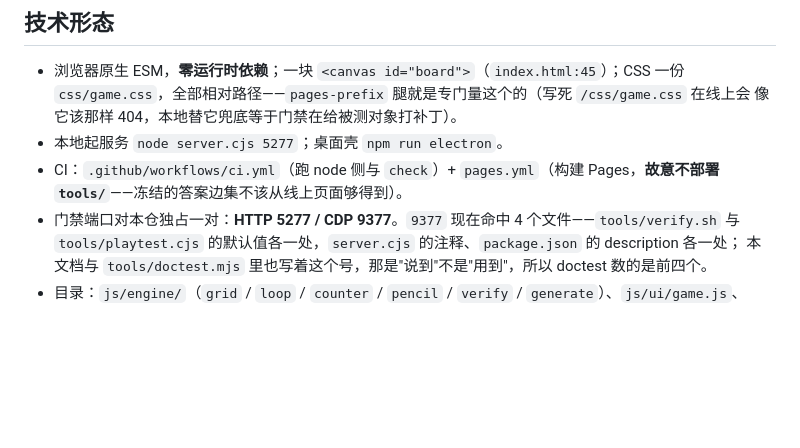
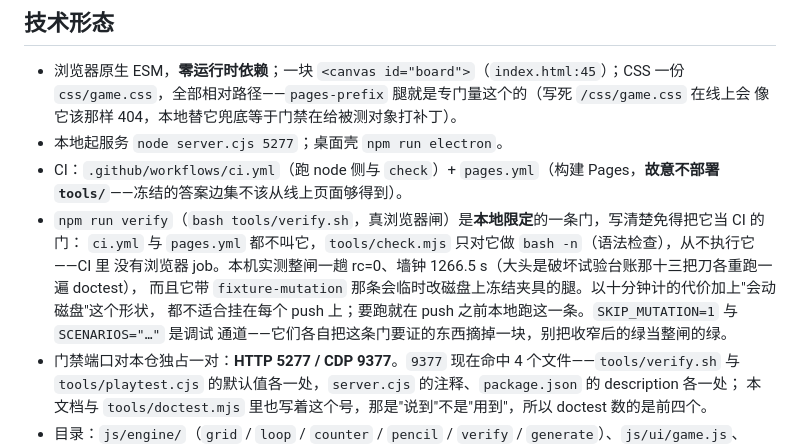
Before and after one commit to z-biz-game/z-biz-game-slither-cos, a Markdown page: README.md, the part around the change. GitHub-like rendering; blank space fills up the shorter version.

Commit message:
docs(readme): name npm run verify as a local-only gate, with its measured cost
Nothing in CI executes tools/verify.sh: ci.yml has no browser job, pages.yml only
assembles the site, and tools/check.mjs runs `bash -n tools/verify.sh` -- a syntax
check, never the gate itself. So the repo's browser gate was invisible to every CI
surface while README listed what it proves.

Measured on this box: bash tools/verify.sh rc=0 in 1266.5 s wall, verdict
"=== ALL GREEN ===", per-leg logs boot 7 / render 5 / play 8 / sizes 5 /
resume-set 2 / resume-check 5 (printed total 32), fixture-mutation RED-then-GREEN,
pages-prefix PREFIX-BOARDED css=OK engine=OK, deploy-set + selftest rc=0, tree clean
afterwards.

Expensive and disk-touching, so per the fleet rule it stays out of CI and is named in
the README instead, including that SKIP_MUTATION / SCENARIOS are debug channels that
each drop part of what the gate proves. node tools/doctest.mjs re-run after the edit:
rc=0. No assertion loosened; nothing wired.

```diff
--- a/README.md
+++ b/README.md
@@ -154,6 +154,12 @@ Node v26.8.1 / macOS 25.6.0 / Apple M5 Pro 15 核。断言条数与 `npm run che
 - 本地起服务 `node server.cjs 5277`；桌面壳 `npm run electron`。
 - CI：`.github/workflows/ci.yml`（跑 node 侧与 `check`）+ `pages.yml`（构建 Pages，**故意不部署
   `tools/`**——冻结的答案边集不该从线上页面够得到）。
+- `npm run verify`（`bash tools/verify.sh`，真浏览器闸）是**本地限定**的一条门，写清楚免得把它当 CI 的门：
+  `ci.yml` 与 `pages.yml` 都不叫它，`tools/check.mjs` 只对它做 `bash -n`（语法检查），从不执行它——CI 里
+  没有浏览器 job。本机实测整闸一趟 rc=0、墙钟 1266.5 s（大头是破坏试验台账那十三把刀各重跑一遍 doctest），
+  而且它带 `fixture-mutation` 那条会临时改磁盘上冻结夹具的腿。以十分钟计的代价加上"会动磁盘"这个形状，
+  都不适合挂在每个 push 上；要跑就在 push 之前本地跑这一条。`SKIP_MUTATION=1` 与 `SCENARIOS="…"` 是调试
+  通道——它们各自把这条门要证的东西摘掉一块，别把收窄后的绿当整闸的绿。
 - 门禁端口对本仓独占一对：**HTTP 5277 / CDP 9377**。`9377` 现在命中 4 个文件——`tools/verify.sh` 与
   `tools/playtest.cjs` 的默认值各一处，`server.cjs` 的注释、`package.json` 的 description 各一处；
   本文档与 `tools/doctest.mjs` 里也写着这个号，那是"说到"不是"用到"，所以 doctest 数的是前四个。
```
